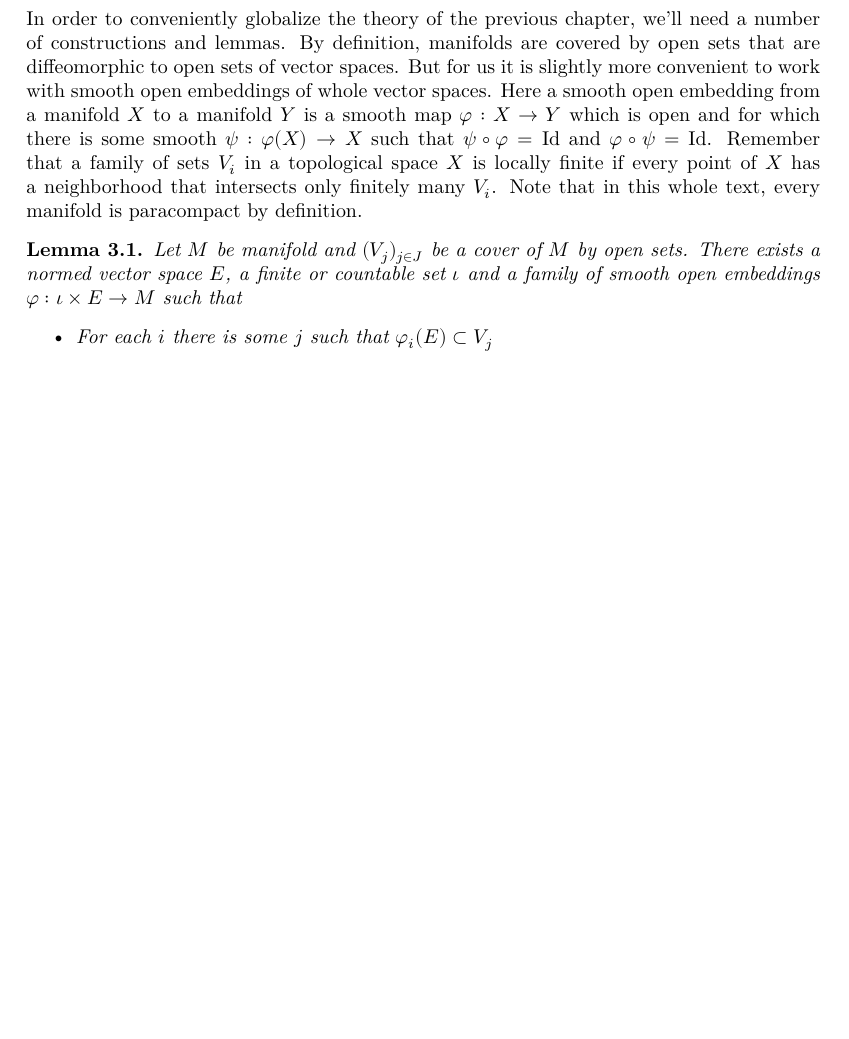
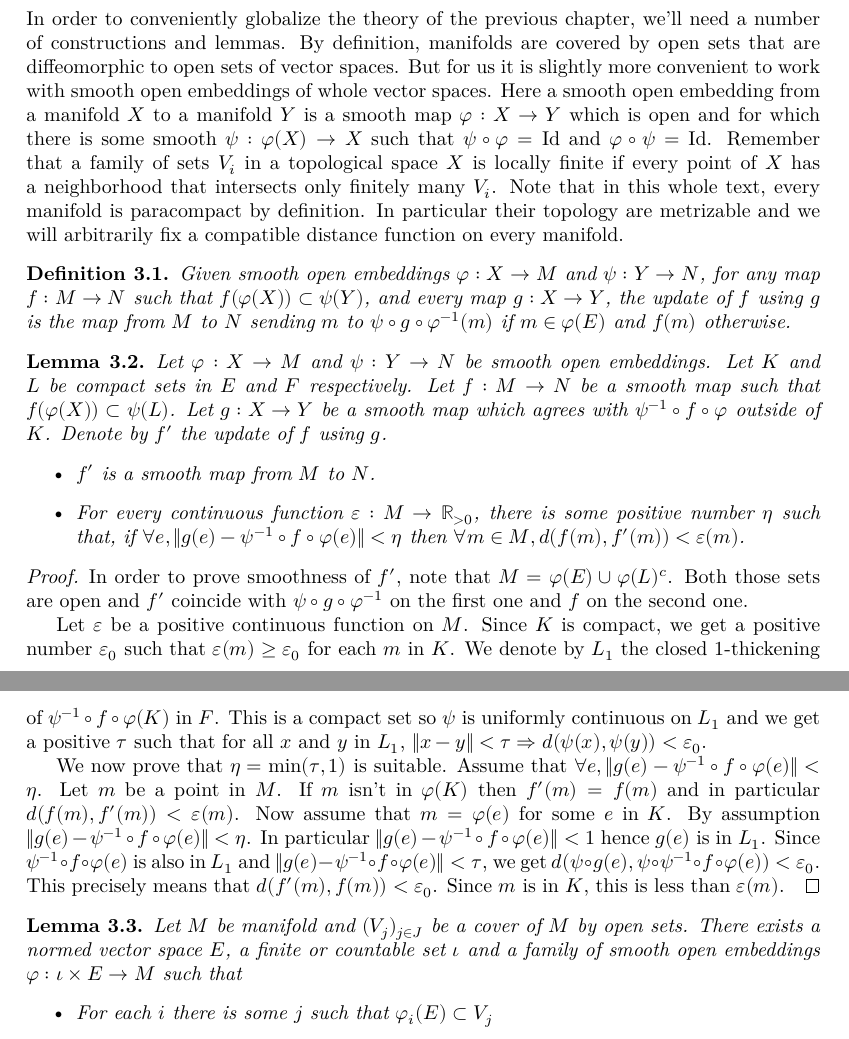
Before and after one commit to leanprover-community/sphere-eversion, a LaTeX thesis (blueprint/src/print.tex, which reads blueprint/src/global_convex_integration.tex): part of page 19 of 26 before the commit and two parts of pages 19 and 20 of 26 after it, the two joined at a grey line, cut so that both start at the same text, the shorter picture padded with empty space. Compiled offline with XeLaTeX.

Commit message:
Lemma about function update in blueprint

```diff
--- a/blueprint/src/global_convex_integration.tex
+++ b/blueprint/src/global_convex_integration.tex
@@ -15,7 +15,55 @@ $φ : X → Y$ which is open and for which there is some smooth $ψ : φ(X) →
 $ψ ∘ φ = \Id$ and $φ ∘ ψ = \Id$.
 Remember that a family of sets $V_i$ in a topological space $X$ is locally finite if
 every point of $X$ has a neighborhood that intersects only finitely many $V_i$.
-Note that in this whole text, every manifold is paracompact by definition.
+Note that in this whole text, every manifold is paracompact by definition. In
+particular their topology are metrizable and we will arbitrarily fix a
+compatible distance function on every manifold.
+
+\begin{definition}
+  \label{update}
+  Given smooth open embeddings $φ : X → M$ and $ψ : Y → N$, for any map
+  $f : M → N$ such that $f(φ(X)) ⊂ ψ(Y)$, and every map $g : X → Y$, the update of $f$
+  using $g$ is the map from $M$ to $N$ sending $m$ to $ψ ∘ g ∘ φ⁻¹(m)$ if
+  $m ∈ φ(E)$ and $f(m)$ otherwise.
+\end{definition}
+
+\begin{lemma}
+  \label{lem:updating}
+  \uses{def:update}
+  Let $φ : X → M$ and $ψ : Y → N$ be smooth open embeddings. Let $K$ and $L$ be
+  compact sets in $E$ and $F$ respectively. Let $f : M → N$ be a smooth map such
+  that $f(φ(X)) ⊂ ψ(L)$. Let $g : X → Y$ be a smooth map which agrees with
+  $ψ⁻¹∘f∘φ$ outside of $K$. Denote by $f'$ the update of $f$ using $g$.
+  \begin{itemize}
+    \item
+      $f'$ is a smooth map from $M$ to $N$.
+    \item
+      For every continuous function $ε : M → ℝ_{> 0}$, there is some positive
+      number $η$ such that, if $∀ e, ‖g(e) - ψ⁻¹∘f∘φ(e)‖ < η$ then
+      $∀ m ∈ M, d(f(m), f'(m)) < ε(m)$.
+  \end{itemize}
+\end{lemma}
+
+\begin{proof}
+  In order to prove smoothness of $f'$, note that $M = φ(E) ∪ φ(L)^c$. Both
+  those sets are open and $f'$ coincide with $ψ ∘ g ∘ φ⁻¹$ on the first one and
+  $f$ on the second one.
+
+  Let $ε$ be a positive continuous function on $M$. Since $K$ is compact, we get
+  a positive number $ε₀$ such that $ε(m) ≥ ε₀$ for each $m$ in $K$. We denote by
+  $L₁$ the closed $1$-thickening of $ψ⁻¹∘f∘φ(K)$ in $F$. This is a compact set
+  so $ψ$ is uniformly continuous on $L₁$ and we get a positive $τ$ such that
+  for all $x$ and $y$ in $L₁$, $‖x - y‖ < τ ⇒ d(ψ(x), ψ(y)) < ε₀$.
+
+  We now prove that $η = \min(τ, 1)$ is suitable. Assume that
+  $∀ e, ‖g(e) - ψ⁻¹∘f∘φ(e)‖ < η$. Let $m$ be a point in $M$. If $m$ isn't in
+  $φ(K)$ then $f'(m) = f(m)$ and in particular $d(f(m), f'(m)) < ε(m)$. Now
+  assume that $m = φ(e)$ for some $e$ in $K$. By assumption $‖g(e) - ψ⁻¹∘f∘φ(e)‖ < η$.
+  In particular $‖g(e) - ψ⁻¹∘f∘φ(e)‖ < 1$ hence $g(e)$ is in $L₁$. Since
+  $ψ⁻¹∘f∘φ(e)$ is also in $L₁$ and $‖g(e) - ψ⁻¹∘f∘φ(e)‖ < τ$, we get
+  $d(ψ∘ g(e), ψ ∘ ψ⁻¹∘f∘φ(e)) < ε₀$. This precisely means that
+  $d(f'(m), f(m)) < ε₀$. Since $m$ is in $K$, this is less than $ε(m)$.
+\end{proof}
 
 \begin{lemma}
   \label{lem:nice_atlas}
```
Also changed, not shown: blueprint/src/global_convex_integration.tex (5 more changed lines).
